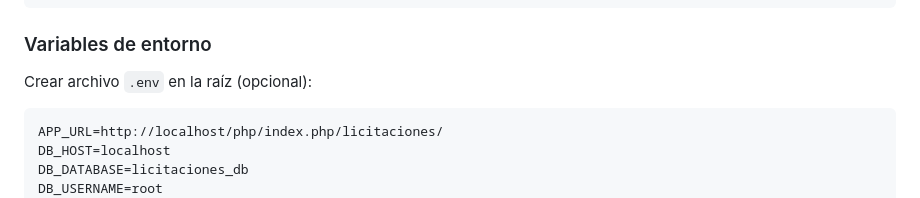
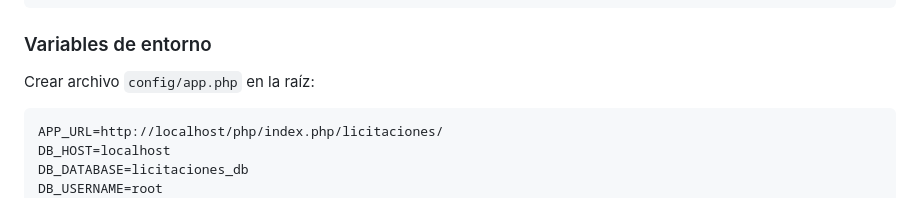
Before and after one commit to Nixon-Suarez/licitaciones, a Markdown page: README.md, the part around the change. GitHub-like rendering.

Commit message:
ajuste README 3

````diff
--- a/README.md
+++ b/README.md
@@ -247,7 +247,7 @@ chmod -R 777 app/views/docs/uploads/
 
 ### Variables de entorno
 
-Crear archivo `.env` en la raíz (opcional):
+Crear archivo `config/app.php` en la raíz:
 
 ```
 APP_URL=http://localhost/php/index.php/licitaciones/
````
